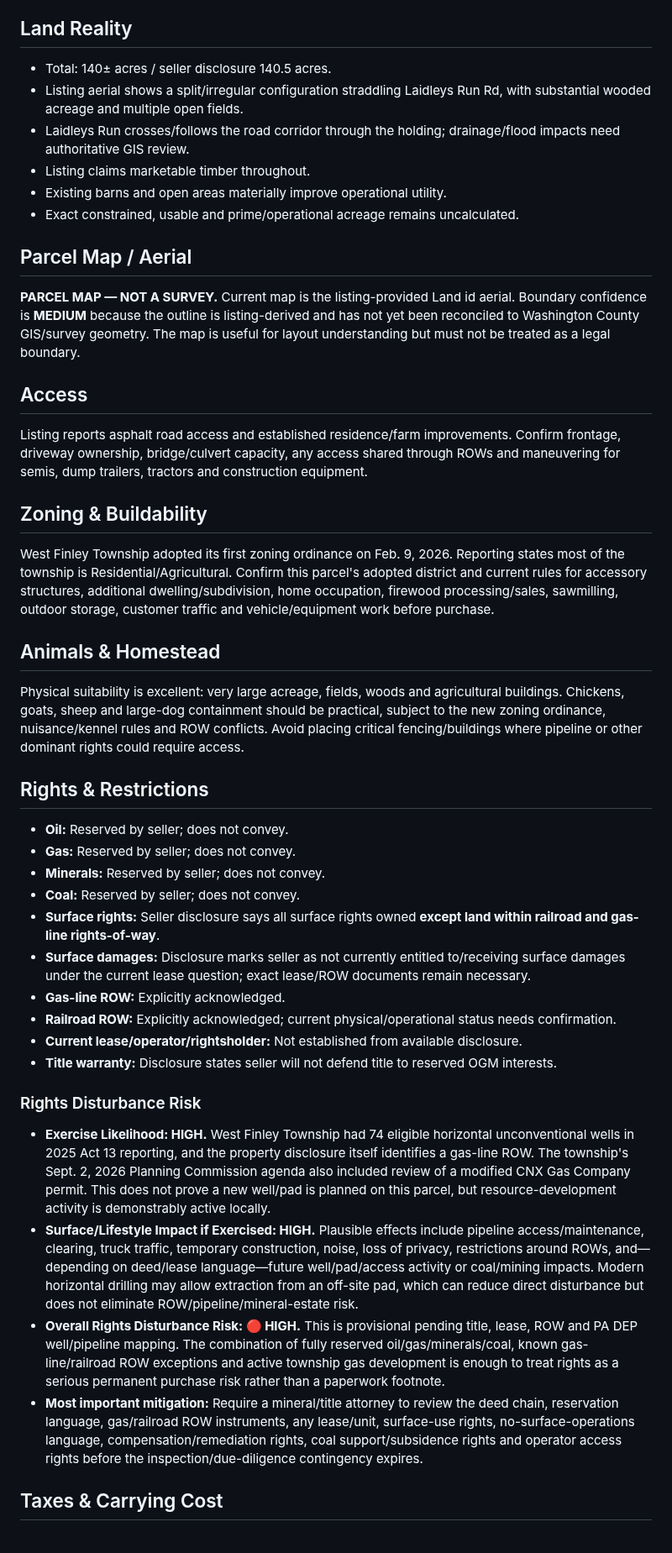
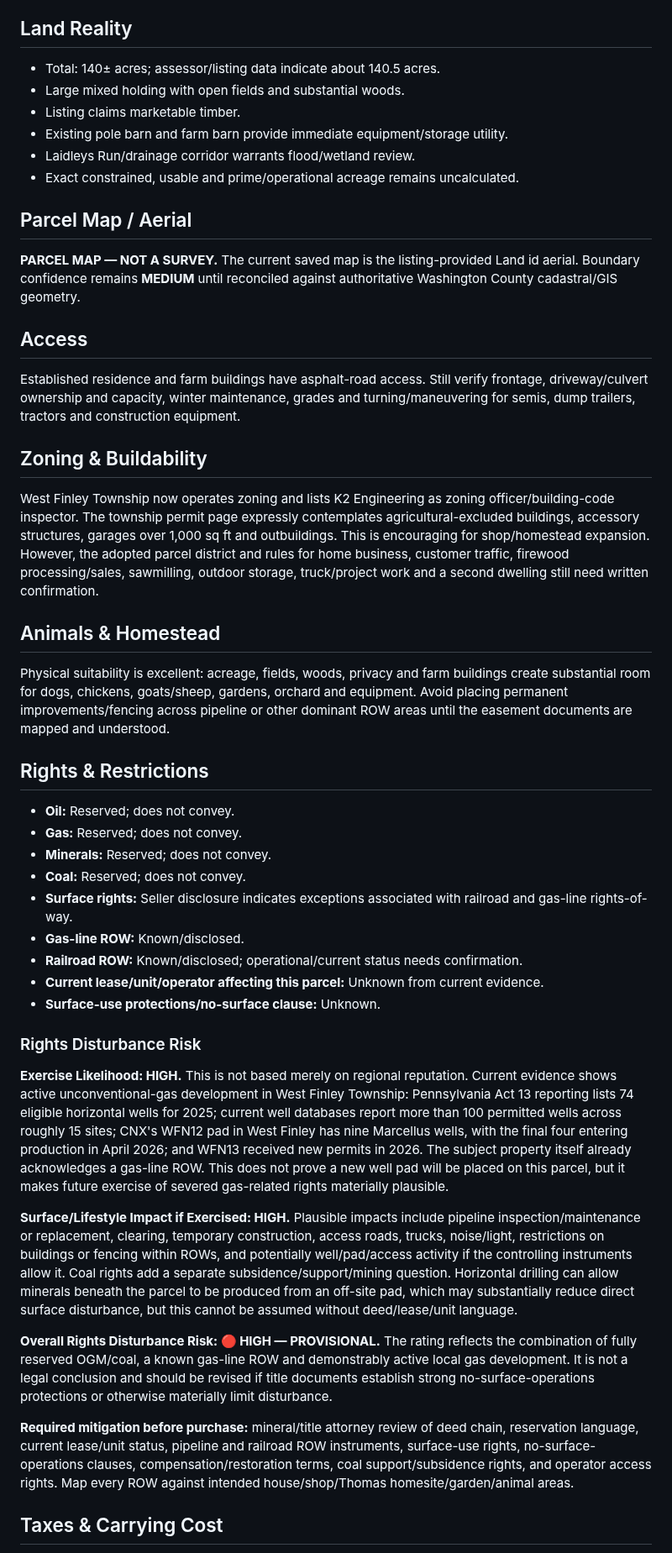
Before and after one commit to nicholaskell/PropertyResearch, a Markdown page: properties/PA/254-laidleys-run-rd-west-alexander-pa-15376.md, the part around one of its changes. Shown at 84% size. Rendered like a GitHub page.

Commit message:
Re-run Laidleys Run with broadband and rights-risk framework updates

```diff
--- a/properties/PA/254-laidleys-run-rd-west-alexander-pa-15376.md
+++ b/properties/PA/254-laidleys-run-rd-west-alexander-pa-15376.md
@@ -75,48 +77,50 @@ Asking $549,000; listed in August 2026. MLS/listing ID 115198. 140± acres (disc
 
 ## Land Reality
 
-- Total: 140± acres / seller disclosure 140.5 acres.
-- Listing aerial shows a split/irregular configuration straddling Laidleys Run Rd, with substantial wooded acreage and multiple open fields.
-- Laidleys Run crosses/follows the road corridor through the holding; drainage/flood impacts need authoritative GIS review.
-- Listing claims marketable timber throughout.
-- Existing barns and open areas materially improve operational utility.
+- Total: 140± acres; assessor/listing data indicate about 140.5 acres.
+- Large mixed holding with open fields and substantial woods.
+- Listing claims marketable timber.
+- Existing pole barn and farm barn provide immediate equipment/storage utility.
+- Laidleys Run/drainage corridor warrants flood/wetland review.
 - Exact constrained, usable and prime/operational acreage remains uncalculated.
 
 ## Parcel Map / Aerial
 
-**PARCEL MAP — NOT A SURVEY.** Current map is the listing-provided Land id aerial. Boundary confidence is **MEDIUM** because the outline is listing-derived and has not yet been reconciled to Washington County GIS/survey geometry. The map is useful for layout understanding but must not be treated as a legal boundary.
+**PARCEL MAP — NOT A SURVEY.** The current saved map is the listing-provided Land id aerial. Boundary confidence remains **MEDIUM** until reconciled against authoritative Washington County cadastral/GIS geometry.
 
 ## Access
 
-Listing reports asphalt road access and established residence/farm improvements. Confirm frontage, driveway ownership, bridge/culvert capacity, any access shared through ROWs and maneuvering for semis, dump trailers, tractors and construction equipment.
+Established residence and farm buildings have asphalt-road access. Still verify frontage, driveway/culvert ownership and capacity, winter maintenance, grades and turning/maneuvering for semis, dump trailers, tractors and construction equipment.
 
 ## Zoning & Buildability
 
-West Finley Township adopted its first zoning ordinance on Feb. 9, 2026. Reporting states most of the township is Residential/Agricultural. Confirm this parcel's adopted district and current rules for accessory structures, additional dwelling/subdivision, home occupation, firewood processing/sales, sawmilling, outdoor storage, customer traffic and vehicle/equipment work before purchase.
+West Finley Township now operates zoning and lists K2 Engineering as zoning officer/building-code inspector. The township permit page expressly contemplates agricultural-excluded buildings, accessory structures, garages over 1,000 sq ft and outbuildings. This is encouraging for shop/homestead expansion. However, the adopted parcel district and rules for home business, customer traffic, firewood processing/sales, sawmilling, outdoor storage, truck/project work and a second dwelling still need written confirmation.
 
 ## Animals & Homestead
 
-Physical suitability is excellent: very large acreage, fields, woods and agricultural buildings. Chickens, goats, sheep and large-dog containment should be practical, subject to the new zoning ordinance, nuisance/kennel rules and ROW conflicts. Avoid placing critical fencing/buildings where pipeline or other dominant rights could require access.
+Physical suitability is excellent: acreage, fields, woods, privacy and farm buildings create substantial room for dogs, chickens, goats/sheep, gardens, orchard and equipment. Avoid placing permanent improvements/fencing across pipeline or other dominant ROW areas until the easement documents are mapped and understood.
 
 ## Rights & Restrictions
 
-- **Oil:** Reserved by seller; does not convey.
-- **Gas:** Reserved by seller; does not convey.
-- **Minerals:** Reserved by seller; does not convey.
-- **Coal:** Reserved by seller; does not convey.
-- **Surface rights:** Seller disclosure says all surface rights owned **except land within railroad and gas-line rights-of-way**.
-- **Surface damages:** Disclosure marks seller as not currently entitled to/receiving surface damages under the current lease question; exact lease/ROW documents remain necessary.
-- **Gas-line ROW:** Explicitly acknowledged.
-- **Railroad ROW:** Explicitly acknowledged; current physical/operational status needs confirmation.
-- **Current lease/operator/rightsholder:** Not established from available disclosure.
-- **Title warranty:** Disclosure states seller will not defend title to reserved OGM interests.
+- **Oil:** Reserved; does not convey.
+- **Gas:** Reserved; does not convey.
+- **Minerals:** Reserved; does not convey.
+- **Coal:** Reserved; does not convey.
+- **Surface rights:** Seller disclosure indicates exceptions associated with railroad and gas-line rights-of-way.
+- **Gas-line ROW:** Known/disclosed.
+- **Railroad ROW:** Known/disclosed; operational/current status needs confirmation.
+- **Current lease/unit/operator affecting this parcel:** Unknown from current evidence.
+- **Surface-use protections/no-surface clause:** Unknown.
 
 ### Rights Disturbance Risk
 
-- **Exercise Likelihood: HIGH.** West Finley Township had 74 eligible horizontal unconventional wells in 2025 Act 13 reporting, and the property disclosure itself identifies a gas-line ROW. The township's Sept. 2, 2026 Planning Commission agenda also included review of a modified CNX Gas Company permit. This does not prove a new well/pad is planned on this parcel, but resource-development activity is demonstrably active locally.
-- **Surface/Lifestyle Impact if Exercised: HIGH.** Plausible effects include pipeline access/maintenance, clearing, truck traffic, temporary construction, noise, loss of privacy, restrictions around ROWs, and—depending on deed/lease language—future well/pad/access activity or coal/mining impacts. Modern horizontal drilling may allow extraction from an off-site pad, which can reduce direct disturbance but does not eliminate ROW/pipeline/mineral-estate risk.
-- **Overall Rights Disturbance Risk: 🔴 HIGH.** This is provisional pending title, lease, ROW and PA DEP well/pipeline mapping. The combination of fully reserved oil/gas/minerals/coal, known gas-line/railroad ROW exceptions and active township gas development is enough to treat rights as a serious permanent purchase risk rather than a paperwork footnote.
-- **Most important mitigation:** Require a mineral/title attorney to review the deed chain, reservation language, gas/railroad ROW instruments, any lease/unit, surface-use rights, no-surface-operations language, compensation/remediation rights, coal support/subsidence rights and operator access rights before the inspection/due-diligence contingency expires.
+**Exercise Likelihood: HIGH.** This is not based merely on regional reputation. Current evidence shows active unconventional-gas development in West Finley Township: Pennsylvania Act 13 reporting lists 74 eligible horizontal wells for 2025; current well databases report more than 100 permitted wells across roughly 15 sites; CNX's WFN12 pad in West Finley has nine Marcellus wells, with the final four entering production in April 2026; and WFN13 received new permits in 2026. The subject property itself already acknowledges a gas-line ROW. This does not prove a new well pad will be placed on this parcel, but it makes future exercise of severed gas-related rights materially plausible.
+
+**Surface/Lifestyle Impact if Exercised: HIGH.** Plausible impacts include pipeline inspection/maintenance or replacement, clearing, temporary construction, access roads, trucks, noise/light, restrictions on buildings or fencing within ROWs, and potentially well/pad/access activity if the controlling instruments allow it. Coal rights add a separate subsidence/support/mining question. Horizontal drilling can allow minerals beneath the parcel to be produced from an off-site pad, which may substantially reduce direct surface disturbance, but this cannot be assumed without deed/lease/unit language.
+
+**Overall Rights Disturbance Risk: 🔴 HIGH — PROVISIONAL.** The rating reflects the combination of fully reserved OGM/coal, a known gas-line ROW and demonstrably active local gas development. It is not a legal conclusion and should be revised if title documents establish strong no-surface-operations protections or otherwise materially limit disturbance.
+
+**Required mitigation before purchase:** mineral/title attorney review of deed chain, reservation language, current lease/unit status, pipeline and railroad ROW instruments, surface-use rights, no-surface-operations clauses, compensation/restoration terms, coal support/subsidence rights, and operator access rights. Map every ROW against intended house/shop/Thomas homesite/garden/animal areas.
 
 ## Taxes & Carrying Cost
 
```
Also changed, not shown: other parts of properties/PA/254-laidleys-run-rd-west-alexander-pa-15376.md (+49 -47 lines).
